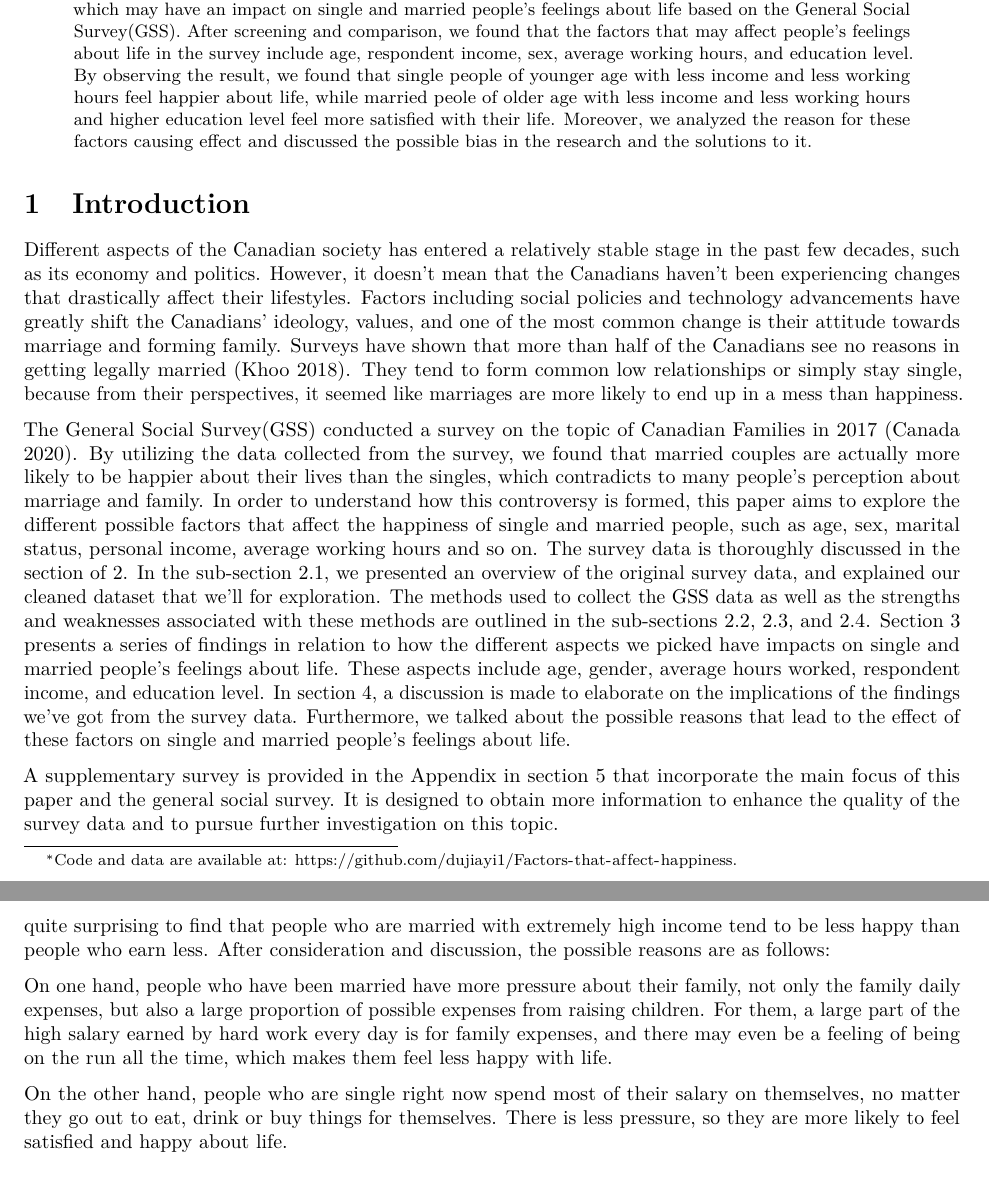
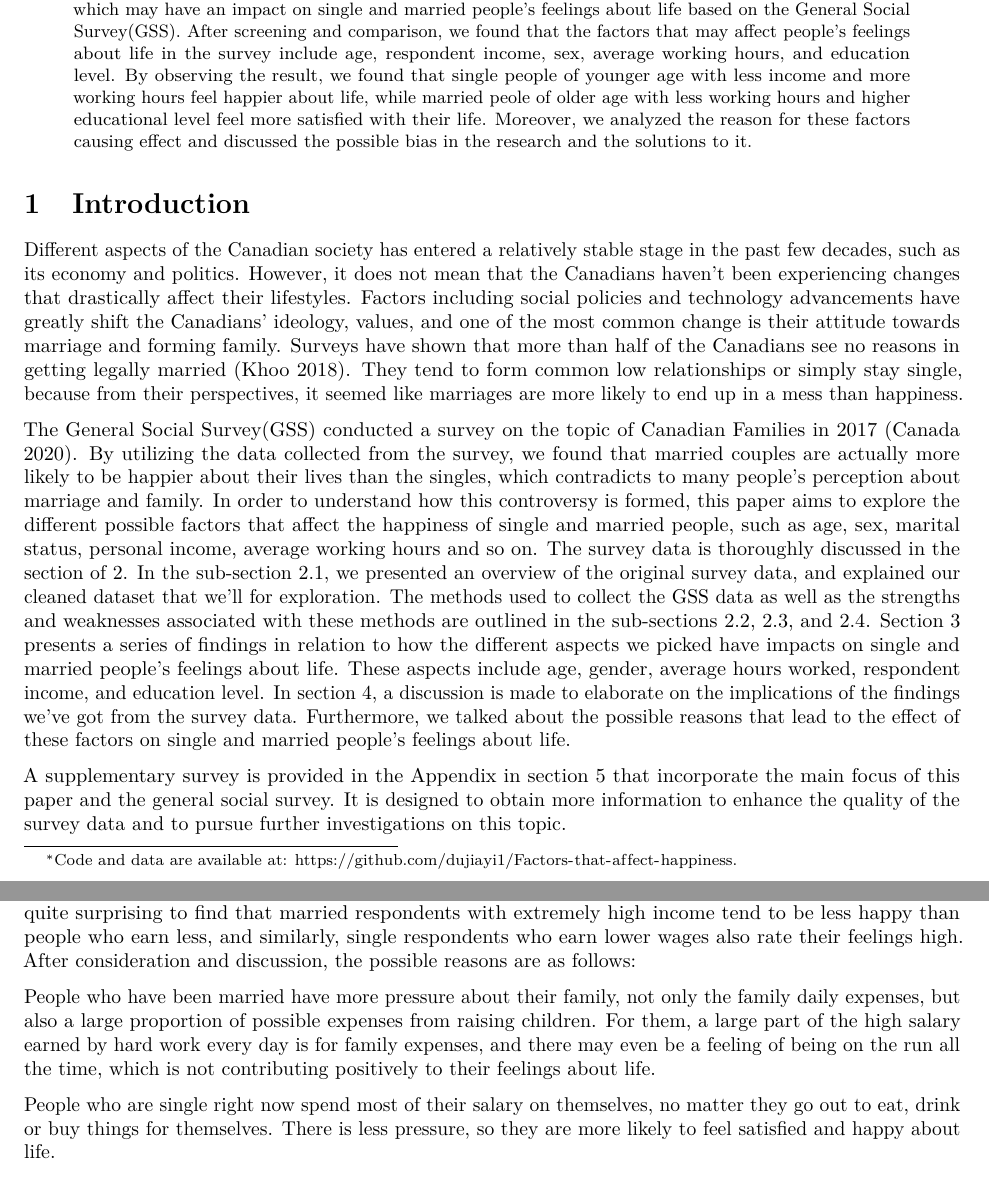
Before and after one commit to dujiayi1/Factors-that-affect-happiness, an R Markdown document (output/paper3.Rmd): two parts of pages 1 and 9 of 16, joined at a grey line, cut so that both start at the same text. The pictures show the output file output/paper3.pdf that the author committed with the source.

Commit message:
fix grammar

````diff
--- a/output/paper3.Rmd
+++ b/output/paper3.Rmd
@@ -6,7 +6,7 @@ author:
   - Kaiyuan Yan
 thanks: "Code and data are available at: https://github.com/dujiayi1/Factors-that-affect-happiness."
 date: "`r format(Sys.time(), '%d %B %Y')`"
-abstract: "In recent years Canadian society has shown diverse attitude towards the idea of forming a family. To investigate on the reason behind this controversy, this paper conducted the research on the factors which may have an impact on single and married people’s feelings about life based on the General Social Survey(GSS). After screening and comparison, we found that the factors that may affect people’s feelings about life in the survey include age, respondent income, sex, average working hours, and education level. By observing the result, we found that single people of younger age with less income and less working hours feel happier about life, while married peole of older age with less income and less working hours and higher education level feel more satisfied with their life. Moreover, we analyzed the reason for these factors causing effect and discussed the possible bias in the research and the solutions to it."
+abstract: "In recent years Canadian society has shown diverse attitude towards the idea of forming a family. To investigate on the reason behind this controversy, this paper conducted the research on the factors which may have an impact on single and married people’s feelings about life based on the General Social Survey(GSS). After screening and comparison, we found that the factors that may affect people’s feelings about life in the survey include age, respondent income, sex, average working hours, and education level. By observing the result, we found that single people of younger age with less income and more working hours feel happier about life, while married peole of older age with less working hours and higher educational level feel more satisfied with their life. Moreover, we analyzed the reason for these factors causing effect and discussed the possible bias in the research and the solutions to it."
 output:
   bookdown::pdf_document2
 toc: FALSE
@@ -20,11 +20,11 @@ library(tidyverse)
 ```
 
 # Introduction
-Different aspects of the Canadian society has entered a relatively stable stage in the past few decades, such as its economy and politics. However, it doesn’t mean that the Canadians haven’t been experiencing changes that drastically affect their lifestyles. Factors including social policies and technology advancements have greatly shift the Canadians’ ideology, values, and one of the most common change is their attitude towards marriage and forming family. Surveys have shown that more than half of the Canadians see no reasons in getting legally married [@citeintro]. They tend to form common low relationships or simply stay single, because from their perspectives, it seemed like marriages are more likely to end up in a mess than happiness.
+Different aspects of the Canadian society has entered a relatively stable stage in the past few decades, such as its economy and politics. However, it does not mean that the Canadians haven’t been experiencing changes that drastically affect their lifestyles. Factors including social policies and technology advancements have greatly shift the Canadians’ ideology, values, and one of the most common change is their attitude towards marriage and forming family. Surveys have shown that more than half of the Canadians see no reasons in getting legally married [@citeintro]. They tend to form common low relationships or simply stay single, because from their perspectives, it seemed like marriages are more likely to end up in a mess than happiness.
 
 The General Social Survey(GSS) conducted a survey on the topic of Canadian Families in 2017 [@citeGSSdata]. By utilizing the data collected from the survey, we found that married couples are actually more likely to be happier about their lives than the singles, which contradicts to many people's perception about marriage and family. In order to understand how this controversy is formed, this paper aims to explore the different possible factors that affect the happiness of single and married people, such as age, sex, marital status, personal income, average working hours and so on. The survey data is thoroughly discussed in the section of \@ref(data). In the sub-section \@ref(dataset-of-interest), we presented an overview of the original survey data, and explained our cleaned dataset that we'll for exploration. The methods used to collect the GSS data as well as the strengths and weaknesses associated with these methods are outlined in the sub-sections \@ref(methodology), \@ref(strengths), and \@ref(weaknesses). Section \@ref(results) presents a series of findings in relation to how the different aspects we picked have impacts on single and married people’s feelings about life. These aspects include age, gender, average hours worked, respondent income, and education level. In section \@ref(discussion), a discussion is made to elaborate on the implications of the findings we've got from the survey data. Furthermore, we talked about the possible reasons that lead to the effect of these factors on single and married people's feelings about life.
 
-A supplementary survey is provided in the Appendix in section \@ref(supplementary-survey) that incorporate the main focus of this paper and the general social survey. It is designed to obtain more information to enhance the quality of the survey data and to pursue further investigation on this topic.
+A supplementary survey is provided in the Appendix in section \@ref(supplementary-survey) that incorporate the main focus of this paper and the general social survey. It is designed to obtain more information to enhance the quality of the survey data and to pursue further investigations on this topic.
 
 
 # Data
@@ -179,11 +179,11 @@ Gender does not play a big role in terms of affecting the single and married res
 ## Personal income
 
 From our perspective, it might be tempting to assume that people with higher incomes are likely to be happier because they have more purchasing power and higher consumption levels, making it easier for them to buy things than ordinary people who have to take a long time to save up for.
-However, in this paper, it’s quite surprising to find that people who are married with extremely high income tend to be less happy than people who earn less. After consideration and discussion, the possible reasons are as follows:
+However, in this paper, it’s quite surprising to find that married respondents with extremely high income tend to be less happy than people who earn less, and similarly, single respondents who earn lower wages also rate their feelings high. After consideration and discussion, the possible reasons are as follows:
 
-On one hand, people who have been married have more pressure about their family, not only the family daily expenses, but also a large proportion of possible expenses from raising children. For them, a large part of the high salary earned by hard work every day is for family expenses, and there may even be a feeling of being on the run all the time, which makes them feel less happy with life.
+People who have been married have more pressure about their family, not only the family daily expenses, but also a large proportion of possible expenses from raising children. For them, a large part of the high salary earned by hard work every day is for family expenses, and there may even be a feeling of being on the run all the time, which is not contributing positively to their feelings about life.
 
-On the other hand, people who are single right now spend most of their salary on themselves, no matter they go out to eat, drink or buy things for themselves. There is less pressure, so they are more likely to feel satisfied and happy about life.
+People who are single right now spend most of their salary on themselves, no matter they go out to eat, drink or buy things for themselves. There is less pressure, so they are more likely to feel satisfied and happy about life.
 
 ## Working hours
 
````
Also changed, not shown: README.md, output/paper3.pdf, output/paper3.Rmd (6 more changed lines).
